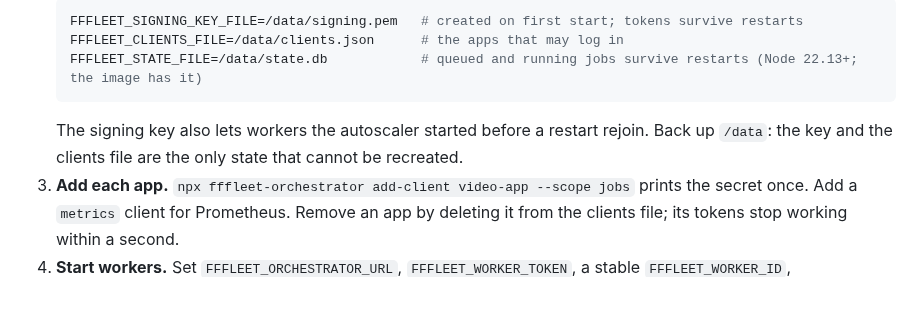
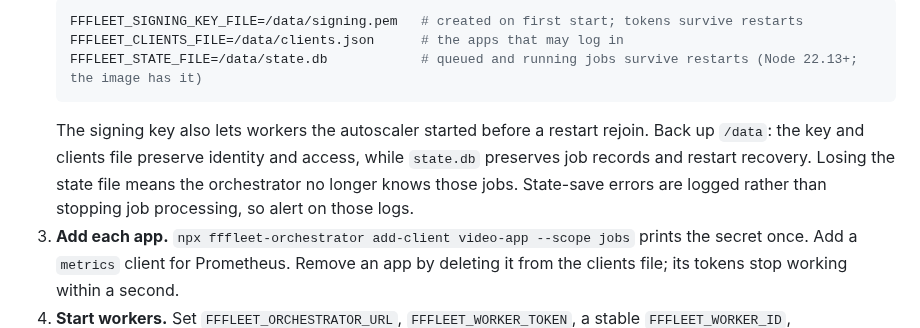
Before and after one commit to jsilvanus/fffleet, a Markdown page: docs/operations.md, the part around the change. GitHub-like rendering; blank space fills up the shorter version.

Commit message:
docs: clarify state-file recovery and backup

````diff
--- a/docs/operations.md
+++ b/docs/operations.md
@@ -24,7 +24,7 @@ apps ──(TLS, token)──▶ orchestrator ──(private network, worker tok
    FFFLEET_CLIENTS_FILE=/data/clients.json      # the apps that may log in
    FFFLEET_STATE_FILE=/data/state.db            # queued and running jobs survive restarts (Node 22.13+; the image has it)
    ```
-   The signing key also lets workers the autoscaler started before a restart rejoin. Back up `/data`: the key and the clients file are the only state that cannot be recreated.
+   The signing key also lets workers the autoscaler started before a restart rejoin. Back up `/data`: the key and clients file preserve identity and access, while `state.db` preserves job records and restart recovery. Losing the state file means the orchestrator no longer knows those jobs. State-save errors are logged rather than stopping job processing, so alert on those logs.
 3. **Add each app.** `npx fffleet-orchestrator add-client video-app --scope jobs` prints the secret once. Add a `metrics` client for Prometheus. Remove an app by deleting it from the clients file; its tokens stop working within a second.
 4. **Start workers.** Set `FFFLEET_ORCHESTRATOR_URL`, `FFFLEET_WORKER_TOKEN`, a stable `FFFLEET_WORKER_ID`, `FFFLEET_ADVERTISE_URL` (how the orchestrator reaches the worker) and slots. `FFFLEET_CAPABILITIES=mount:/media` marks workers that share a mount, so jobs that need it `requires` it.
 5. **Storage.** Give workers S3 credentials (`AWS_*`, `FFFLEET_S3_ENDPOINT` for S3-compatible stores) and use `s3://` inputs and outputs, so no worker needs the others' disks. Set `FFFLEET_CACHE_DIR` on workers that read the same large sources repeatedly.
````
